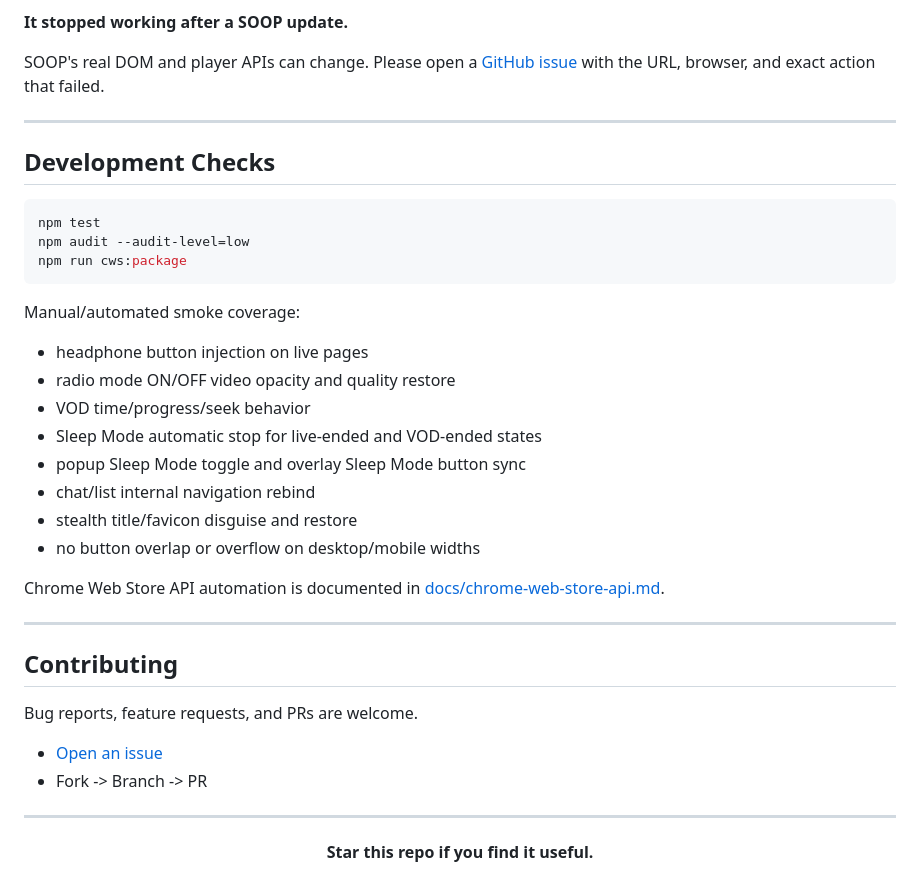
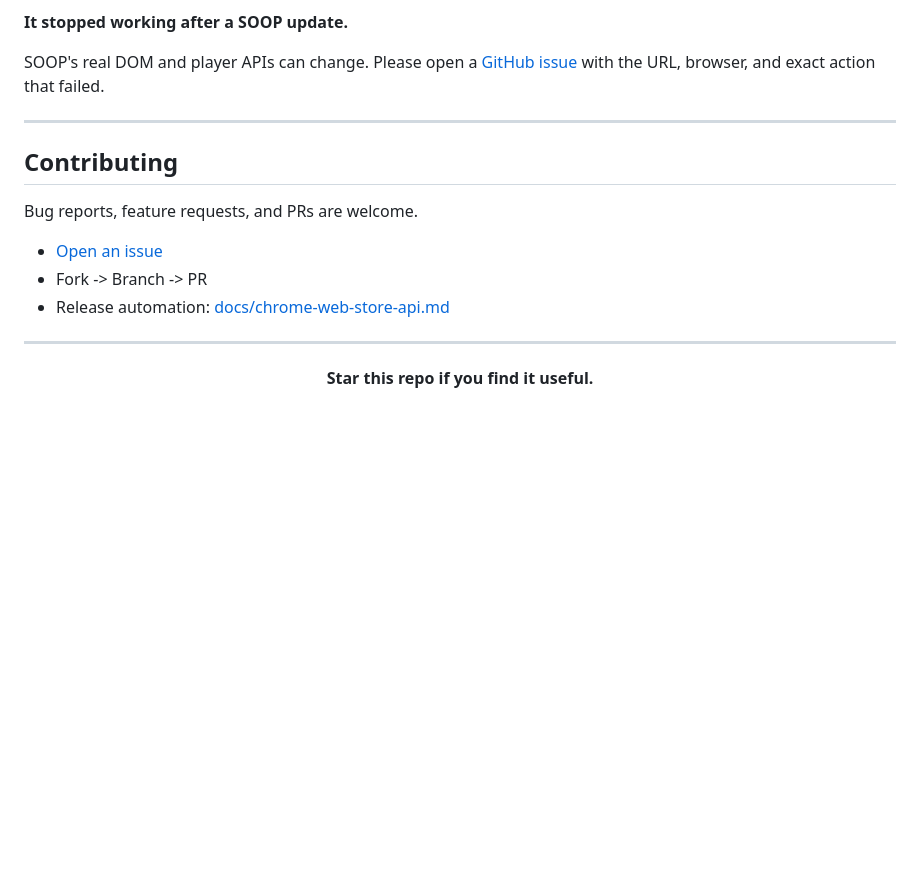
Before and after one commit to Hahamin/stream-radio-mode, a Markdown page: README.en.md, the part around the change. Drawn GitHub-style; blank space fills up the shorter version.

````diff
--- a/README.en.md
+++ b/README.en.md
@@ -294,35 +294,13 @@ SOOP's real DOM and player APIs can change. Please open a [GitHub issue](https:/
 
 ---
 
-## Development Checks
-
-```powershell
-npm test
-npm audit --audit-level=low
-npm run cws:package
-```
-
-Manual/automated smoke coverage:
-
-- headphone button injection on live pages
-- radio mode ON/OFF video opacity and quality restore
-- VOD time/progress/seek behavior
-- Sleep Mode automatic stop for live-ended and VOD-ended states
-- popup Sleep Mode toggle and overlay Sleep Mode button sync
-- chat/list internal navigation rebind
-- stealth title/favicon disguise and restore
-- no button overlap or overflow on desktop/mobile widths
-
-Chrome Web Store API automation is documented in [docs/chrome-web-store-api.md](docs/chrome-web-store-api.md).
-
----
-
 ## Contributing
 
 Bug reports, feature requests, and PRs are welcome.
 
 - [Open an issue](https://github.com/Hahamin/stream-radio-mode/issues)
 - Fork -> Branch -> PR
+- Release automation: [docs/chrome-web-store-api.md](docs/chrome-web-store-api.md)
 
 ---
 
````
Also changed, not shown: README.md (+1 -23 lines).
